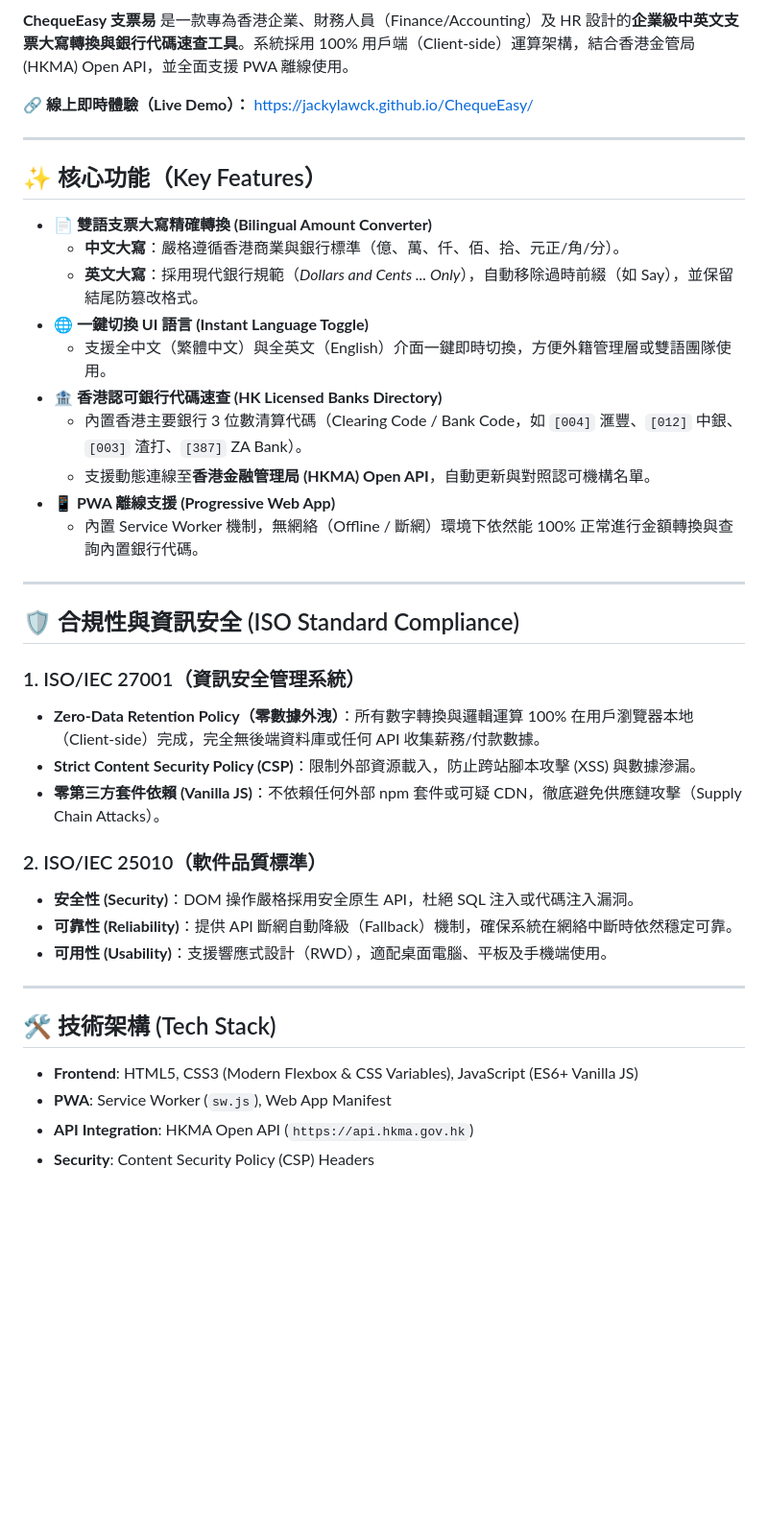
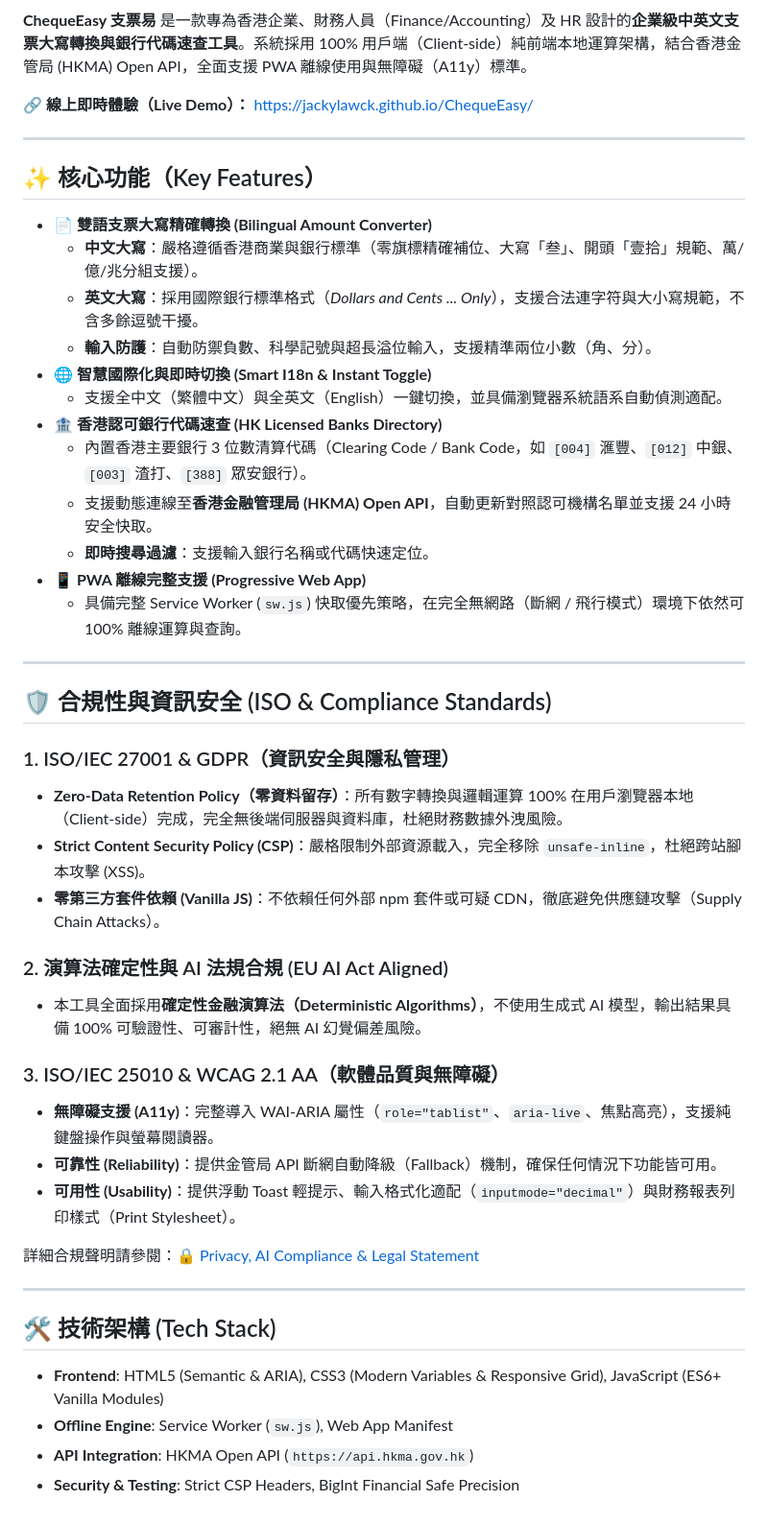
Before and after one commit to jackylawck/ChequeEasy, a Markdown page: README.md, the part around one of its changes. Shown at 96% size. Rendered like a GitHub page; blank space fills up the shorter version.

Commit message:
更新 README.md

```diff
--- a/README.md
+++ b/README.md
@@ -6,7 +7,7 @@
 [![PWA](https://img.shields.io/badge/PWA-Offline%20Ready-success)](https://developer.mozilla.org/en-US/docs/Web/Progressive_web_apps)
 [![License](https://img.shields.io/badge/License-MIT-lightgrey.svg)](LICENSE)
 
-**ChequeEasy 支票易** 是一款專為香港企業、財務人員（Finance/Accounting）及 HR 設計的**企業級中英文支票大寫轉換與銀行代碼速查工具**。系統採用 100% 用戶端（Client-side）運算架構，結合香港金管局 (HKMA) Open API，並全面支援 PWA 離線使用。
+**ChequeEasy 支票易** 是一款專為香港企業、財務人員（Finance/Accounting）及 HR 設計的**企業級中英文支票大寫轉換與銀行代碼速查工具**。系統採用 100% 用戶端（Client-side）純前端本地運算架構，結合香港金管局 (HKMA) Open API，全面支援 PWA 離線使用與無障礙（A11y）標準。
 
 🔗 **線上即時體驗（Live Demo）：** [https://jackylawck.github.io/ChequeEasy/](https://jackylawck.github.io/ChequeEasy/)
 
@@ -15,35 +16,42 @@
 ## ✨ 核心功能（Key Features）
 
 * **📄 雙語支票大寫精確轉換 (Bilingual Amount Converter)**
-  * **中文大寫**：嚴格遵循香港商業與銀行標準（億、萬、仟、佰、拾、元正/角/分）。
-  * **英文大寫**：採用現代銀行規範（*Dollars and Cents ... Only*），自動移除過時前綴（如 Say），並保留結尾防篡改格式。
-* **🌐 一鍵切換 UI 語言 (Instant Language Toggle)**
-  * 支援全中文（繁體中文）與全英文（English）介面一鍵即時切換，方便外籍管理層或雙語團隊使用。
+  * **中文大寫**：嚴格遵循香港商業與銀行標準（零旗標精確補位、大寫「叁」、開頭「壹拾」規範、萬/億/兆分組支援）。
+  * **英文大寫**：採用國際銀行標準格式（*Dollars and Cents ... Only*），支援合法連字符與大小寫規範，不含多餘逗號干擾。
+  * **輸入防護**：自動防禦負數、科學記號與超長溢位輸入，支援精準兩位小數（角、分）。
+* **🌐 智慧國際化與即時切換 (Smart I18n & Instant Toggle)**
+  * 支援全中文（繁體中文）與全英文（English）一鍵切換，並具備瀏覽器系統語系自動偵測適配。
 * **🏦 香港認可銀行代碼速查 (HK Licensed Banks Directory)**
-  * 內置香港主要銀行 3 位數清算代碼（Clearing Code / Bank Code，如 `[004]` 滙豐、`[012]` 中銀、`[003]` 渣打、`[387]` ZA Bank）。
-  * 支援動態連線至**香港金融管理局 (HKMA) Open API**，自動更新與對照認可機構名單。
-* **📱 PWA 離線支援 (Progressive Web App)**
-  * 內置 Service Worker 機制，無網絡（Offline / 斷網）環境下依然能 100% 正常進行金額轉換與查詢內置銀行代碼。
+  * 內置香港主要銀行 3 位數清算代碼（Clearing Code / Bank Code，如 `[004]` 滙豐、`[012]` 中銀、`[003]` 渣打、`[388]` 眾安銀行）。
+  * 支援動態連線至**香港金融管理局 (HKMA) Open API**，自動更新對照認可機構名單並支援 24 小時安全快取。
+  * **即時搜尋過濾**：支援輸入銀行名稱或代碼快速定位。
+* **📱 PWA 離線完整支援 (Progressive Web App)**
+  * 具備完整 Service Worker (`sw.js`) 快取優先策略，在完全無網路（斷網 / 飛行模式）環境下依然可 100% 離線運算與查詢。
 
 ---
 
-## 🛡️ 合規性與資訊安全 (ISO Standard Compliance)
+## 🛡️ 合規性與資訊安全 (ISO & Compliance Standards)
 
-### 1. ISO/IEC 27001（資訊安全管理系統）
-* **Zero-Data Retention Policy（零數據外洩）**：所有數字轉換與邏輯運算 100% 在用戶瀏覽器本地（Client-side）完成，完全無後端資料庫或任何 API 收集薪務/付款數據。
-* **Strict Content Security Policy (CSP)**：限制外部資源載入，防止跨站腳本攻擊 (XSS) 與數據滲漏。
+### 1. ISO/IEC 27001 & GDPR（資訊安全與隱私管理）
+* **Zero-Data Retention Policy（零資料留存）**：所有數字轉換與邏輯運算 100% 在用戶瀏覽器本地（Client-side）完成，完全無後端伺服器與資料庫，杜絕財務數據外洩風險。
+* **Strict Content Security Policy (CSP)**：嚴格限制外部資源載入，完全移除 `unsafe-inline`，杜絕跨站腳本攻擊 (XSS)。
 * **零第三方套件依賴 (Vanilla JS)**：不依賴任何外部 npm 套件或可疑 CDN，徹底避免供應鏈攻擊（Supply Chain Attacks）。
 
-### 2. ISO/IEC 25010（軟件品質標準）
-* **安全性 (Security)**：DOM 操作嚴格採用安全原生 API，杜絕 SQL 注入或代碼注入漏洞。
-* **可靠性 (Reliability)**：提供 API 斷網自動降級（Fallback）機制，確保系統在網絡中斷時依然穩定可靠。
-* **可用性 (Usability)**：支援響應式設計（RWD），適配桌面電腦、平板及手機端使用。
+### 2. 演算法確定性與 AI 法規合規 (EU AI Act Aligned)
+* 本工具全面採用**確定性金融演算法（Deterministic Algorithms）**，不使用生成式 AI 模型，輸出結果具備 100% 可驗證性、可審計性，絕無 AI 幻覺偏差風險。
+
+### 3. ISO/IEC 25010 & WCAG 2.1 AA（軟體品質與無障礙）
+* **無障礙支援 (A11y)**：完整導入 WAI-ARIA 屬性（`role="tablist"`、`aria-live`、焦點高亮），支援純鍵盤操作與螢幕閱讀器。
+* **可靠性 (Reliability)**：提供金管局 API 斷網自動降級（Fallback）機制，確保任何情況下功能皆可用。
+* **可用性 (Usability)**：提供浮動 Toast 輕提示、輸入格式化適配（`inputmode="decimal"`）與財務報表列印樣式（Print Stylesheet）。
+
+詳細合規聲明請參閱：[🔒 Privacy, AI Compliance & Legal Statement](./PRIVACY.md)
 
 ---
 
 ## 🛠️ 技術架構 (Tech Stack)
 
-* **Frontend**: HTML5, CSS3 (Modern Flexbox & CSS Variables), JavaScript (ES6+ Vanilla JS)
-* **PWA**: Service Worker (`sw.js`), Web App Manifest
+* **Frontend**: HTML5 (Semantic & ARIA), CSS3 (Modern Variables & Responsive Grid), JavaScript (ES6+ Vanilla Modules)
+* **Offline Engine**: Service Worker (`sw.js`), Web App Manifest
 * **API Integration**: HKMA Open API (`https://api.hkma.gov.hk`)
-* **Security**: Content Security Policy (CSP) Headers
+* **Security & Testing**: Strict CSP Headers, BigInt Financial Safe Precision
```
Also changed, not shown: other parts of README.md (+1 -0 lines).
